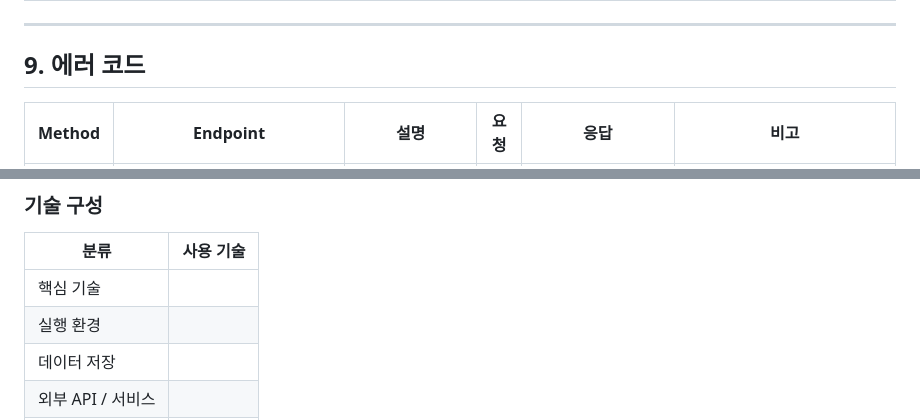
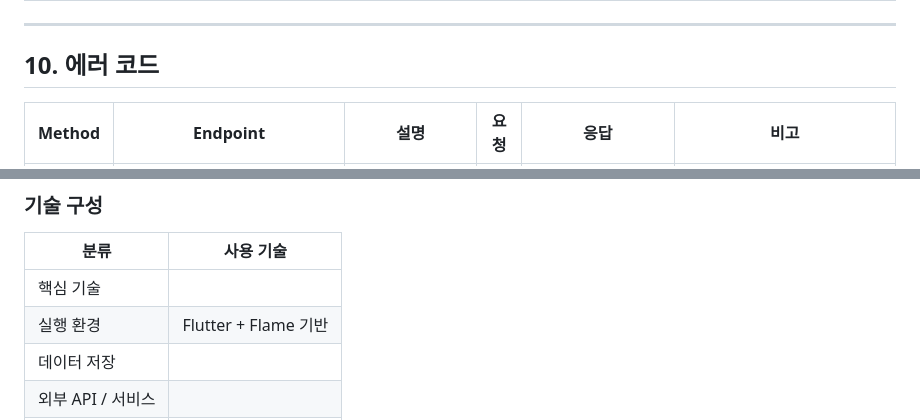
Before and after one commit to madcamp-official/26s-w2-c2-04, a Markdown page: README.md, 2 parts joined by grey strips. GitHub-like rendering.

```diff
--- a/README.md
+++ b/README.md
@@ -214,7 +222,7 @@ Hub: `/hubs/social` · 인터페이스: `ISocialHub`(Client→Server), `ISocialC
 
 ---
 
-## 9. 에러 코드
+## 10. 에러 코드
 
 | Method | Endpoint | 설명 | 요청 | 응답 | 비고 |
 |---|---|---|---|---|---|
@@ -265,7 +273,7 @@ npm run dev   # 또는 python main.py 등
 | 분류 | 사용 기술 |
 |---|---|
 | 핵심 기술 |  |
-| 실행 환경 |  |
+| 실행 환경 | Flutter + Flame 기반 |
 | 데이터 저장 |  |
 | 외부 API / 서비스 |  |
 | 기타 |  |
```
Also changed, not shown: other parts of README.md (+15 -7 lines).
